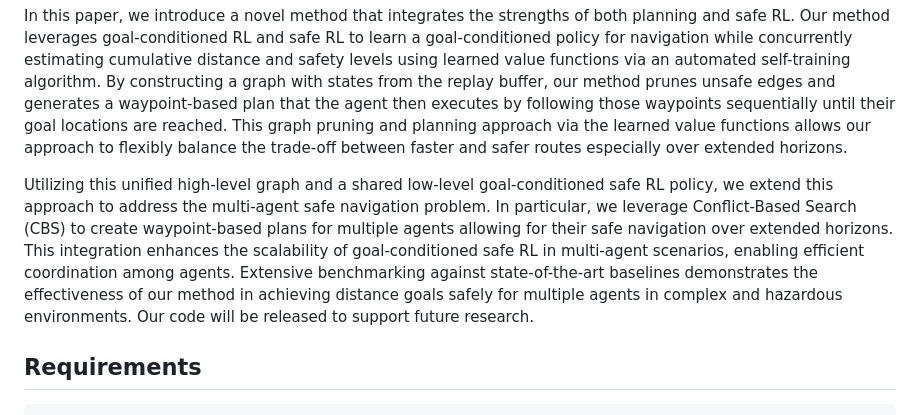
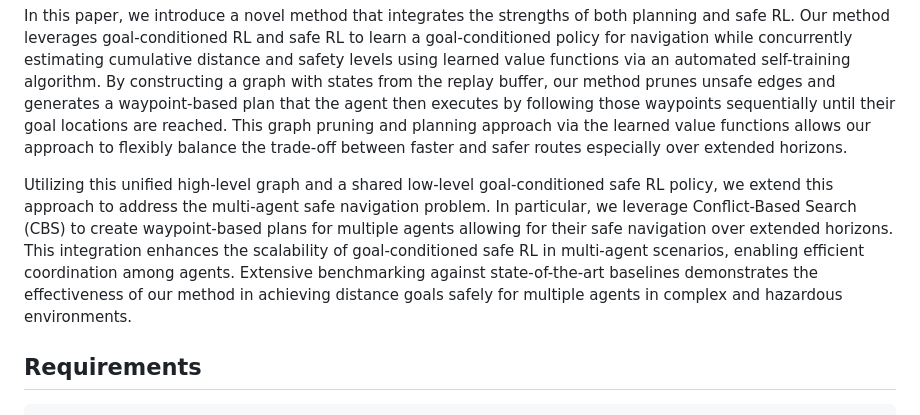
Before and after one commit to virajparimi/safe-visual-mapf, a Markdown page: README.md, the part around the change. Rendered like a GitHub page.

```diff
--- a/README.md
+++ b/README.md
@@ -16,7 +16,7 @@ Safe navigation is essential for autonomous systems operating in hazardous envir
 
 In this paper, we introduce a novel method that integrates the strengths of both planning and safe RL. Our method leverages goal-conditioned RL and safe RL to learn a goal-conditioned policy for navigation while concurrently estimating cumulative distance and safety levels using learned value functions via an automated self-training algorithm. By constructing a graph with states from the replay buffer, our method prunes unsafe edges and generates a waypoint-based plan that the agent then executes by following those waypoints sequentially until their goal locations are reached. This graph pruning and planning approach via the learned value functions allows our approach to flexibly balance the trade-off between faster and safer routes especially over extended horizons.
 
-Utilizing this unified high-level graph and a shared low-level goal-conditioned safe RL policy, we extend this approach to address the multi-agent safe navigation problem. In particular, we leverage Conflict-Based Search (CBS) to create waypoint-based plans for multiple agents allowing for their safe navigation over extended horizons. This integration enhances the scalability of goal-conditioned safe RL in multi-agent scenarios, enabling efficient coordination among agents. Extensive benchmarking against state-of-the-art baselines demonstrates the effectiveness of our method in achieving distance goals safely for multiple agents in complex and hazardous environments. Our code will be released to support future research.
+Utilizing this unified high-level graph and a shared low-level goal-conditioned safe RL policy, we extend this approach to address the multi-agent safe navigation problem. In particular, we leverage Conflict-Based Search (CBS) to create waypoint-based plans for multiple agents allowing for their safe navigation over extended horizons. This integration enhances the scalability of goal-conditioned safe RL in multi-agent scenarios, enabling efficient coordination among agents. Extensive benchmarking against state-of-the-art baselines demonstrates the effectiveness of our method in achieving distance goals safely for multiple agents in complex and hazardous environments.
 
 ## Requirements
 
```
